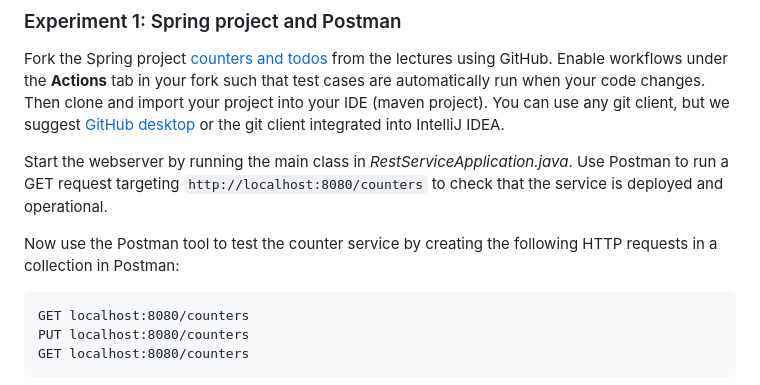
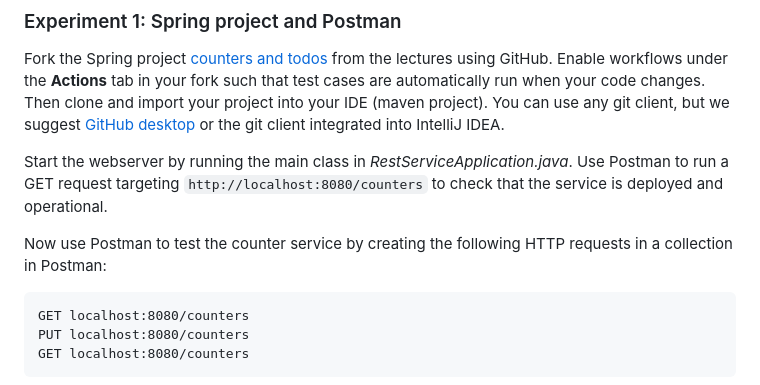
Before and after one commit to selabhvl/dat250public, a Markdown page: expassignments/expass4.md, the part around the change. Rendered like a GitHub page.

````diff
--- a/expassignments/expass4.md
+++ b/expassignments/expass4.md
@@ -15,7 +15,7 @@ Then clone and import your project into your IDE (maven project). You can use an
 
 Start the webserver by running the main class in *RestServiceApplication.java*. Use Postman to run a GET request targeting `http://localhost:8080/counters` to check that the service is deployed and operational.
 
-Now use the Postman tool to test the counter service by creating the following HTTP requests in a collection in Postman:
+Now use Postman to test the counter service by creating the following HTTP requests in a collection in Postman:
 
 ```
 GET localhost:8080/counters
````
